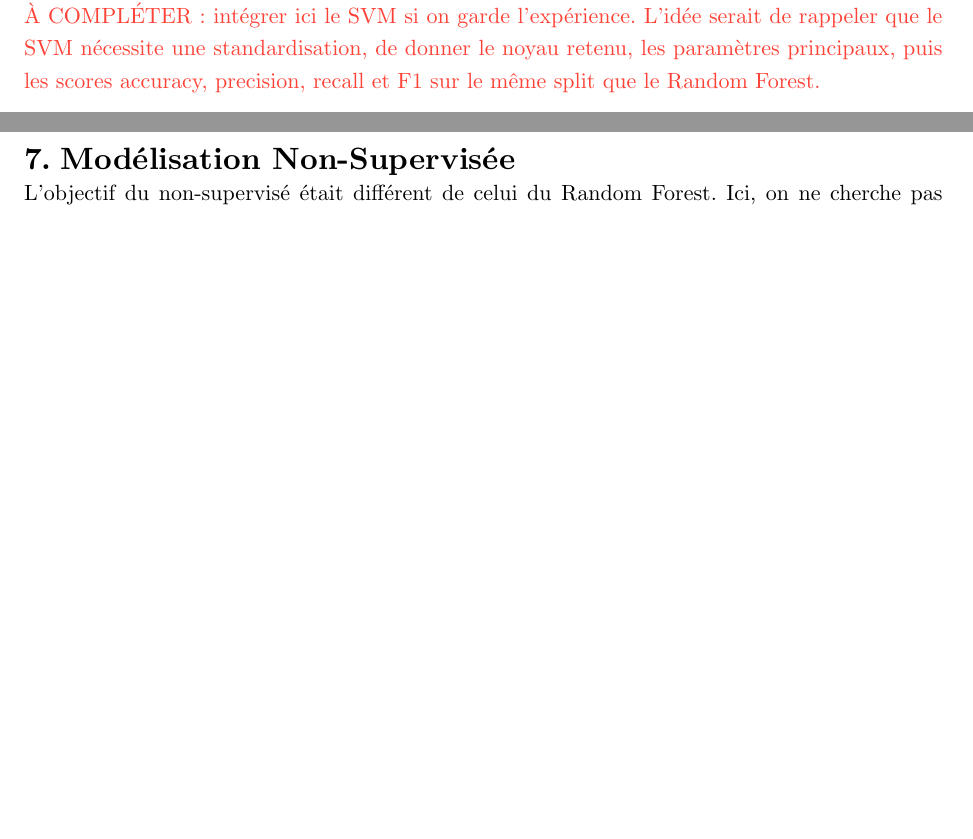
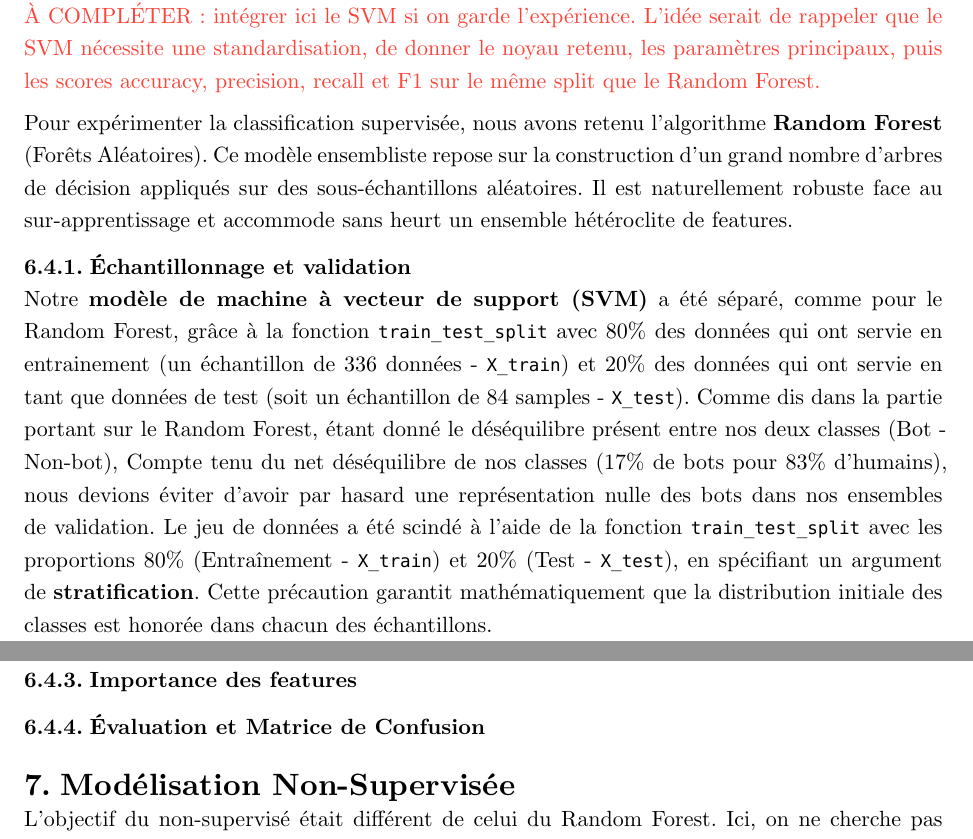
Before and after one commit to malcolm-a/if29-twitter-analysis, a Typst document (docs/report/report.typ): two parts of pages 25 and 26 of 31 before the commit and two parts of pages 25 and 26 of 32 after it, joined at a grey line, cut so that both start at the same text, the shorter picture padded with empty space. Compiled offline with Typst 0.15.

Commit message:
feat: added a first part of the SVM doc

```diff
--- a/docs/report/report.typ
+++ b/docs/report/report.typ
@@ -586,7 +586,22 @@ Si l'on se place dans le business case typique d'une plateforme de réseaux soci
 
 #text(fill: red)[À COMPLÉTER : intégrer ici le SVM si on garde l'expérience. L'idée serait de rappeler que le SVM nécessite une standardisation, de donner le noyau retenu, les paramètres principaux, puis les scores accuracy, precision, recall et F1 sur le même split que le Random Forest.]
 
+Pour expérimenter la classification supervisée, nous avons retenu l'algorithme *Random Forest* (Forêts Aléatoires). Ce modèle ensembliste repose sur la construction d'un grand nombre d'arbres de décision appliqués sur des sous-échantillons aléatoires. Il est naturellement robuste face au sur-apprentissage et accommode sans heurt un ensemble hétéroclite de features.
+
+=== Échantillonnage et validation
+Notre *modèle de machine à vecteur de support (SVM)* a été séparé, comme pour le Random Forest, grâce à la fonction `train_test_split` avec 80% des données qui ont servie en entrainement (un échantillon de 336 données - `X_train`) et 20% des données qui ont servie en tant que données de test (soit un échantillon de 84 samples - `X_test`).
+Comme dis dans la partie portant sur le Random Forest, étant donné le déséquilibre présent entre nos deux classes (Bot - Non-bot),
+Compte tenu du net déséquilibre de nos classes (17% de bots pour 83% d'humains), nous devions éviter d'avoir par hasard une représentation nulle des bots dans nos ensembles de validation.
+Le jeu de données a été scindé à l'aide de la fonction `train_test_split` avec les proportions 80% (Entraînement - `X_train`) et 20% (Test - `X_test`), en spécifiant un argument de *stratification*. Cette précaution garantit mathématiquement que la distribution initiale des classes est honorée dans chacun des échantillons.
+
 #pagebreak()
+
+=== Optimisation des hyperparamètres
+
+=== Importance des features
+
+=== Évaluation et Matrice de Confusion
+
 
 = Modélisation Non-Supervisée
 
```
